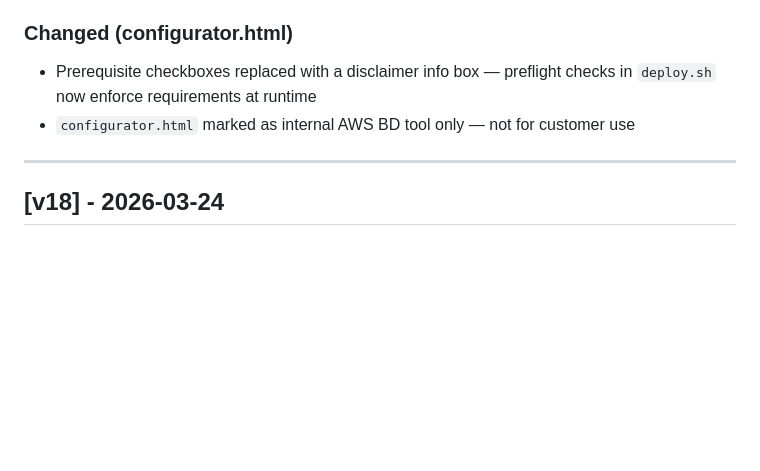
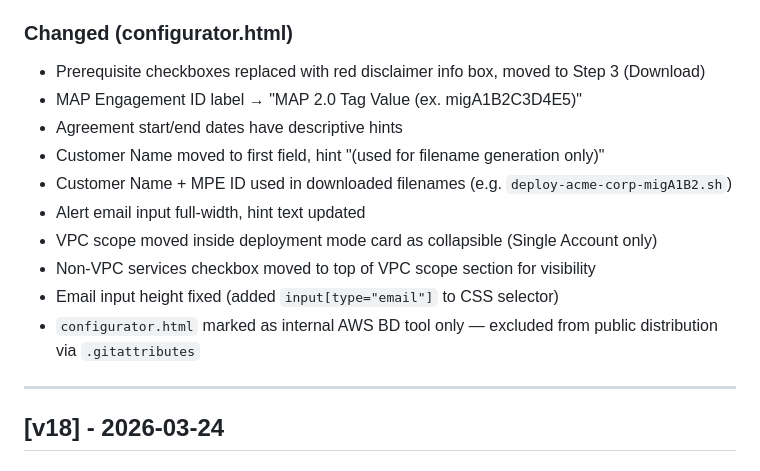
Before and after one commit to aws-samples/sample-auto-map-tagger, a Markdown page: CHANGELOG.md, the part around the change. Drawn GitHub-style; blank space fills up the shorter version.

Commit message:
Docs: update CHANGELOG v19 with UI improvements

```diff
--- a/CHANGELOG.md
+++ b/CHANGELOG.md
@@ -23,8 +23,16 @@ The format is based on [Keep a Changelog](https://keepachangelog.com/en/1.0.0/).
 - Removed `ScopedAccountIds` and `ScopedVpcIds` CF parameters and `IsAccountAll`/`IsVpcNone` conditions (no longer needed)
 
 ### Changed (configurator.html)
-- Prerequisite checkboxes replaced with a disclaimer info box — preflight checks in `deploy.sh` now enforce requirements at runtime
-- `configurator.html` marked as internal AWS BD tool only — not for customer use
+- Prerequisite checkboxes replaced with red disclaimer info box, moved to Step 3 (Download)
+- MAP Engagement ID label → "MAP 2.0 Tag Value (ex. migA1B2C3D4E5)"
+- Agreement start/end dates have descriptive hints
+- Customer Name moved to first field, hint "(used for filename generation only)"
+- Customer Name + MPE ID used in downloaded filenames (e.g. `deploy-acme-corp-migA1B2.sh`)
+- Alert email input full-width, hint text updated
+- VPC scope moved inside deployment mode card as collapsible (Single Account only)
+- Non-VPC services checkbox moved to top of VPC scope section for visibility
+- Email input height fixed (added `input[type="email"]` to CSS selector)
+- `configurator.html` marked as internal AWS BD tool only — excluded from public distribution via `.gitattributes`
 
 ---
 
```
